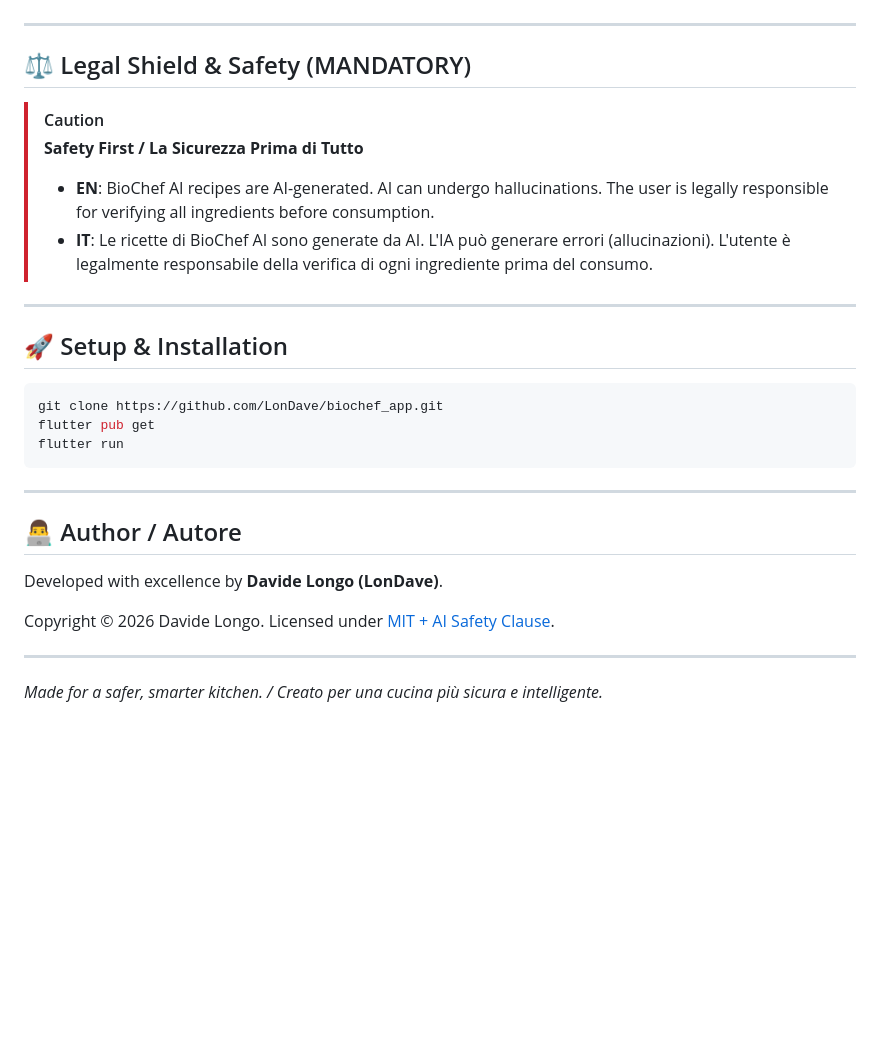
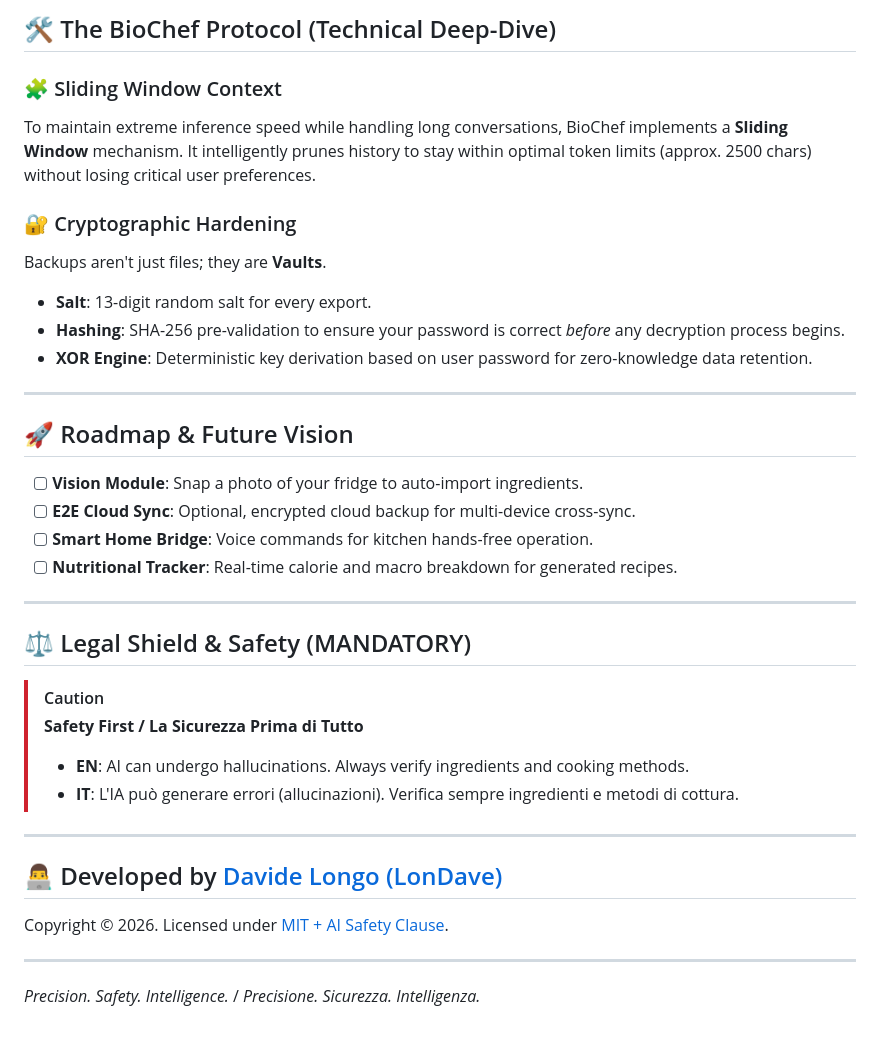
Before and after one commit to LonDave/biochef_app, a Markdown page: README.md, the part around the change printed below. GitHub-like rendering; blank space fills up the shorter version.

````diff
--- a/README.md
+++ b/README.md
@@ -45,3 +47,22 @@
+## 🛠️ The BioChef Protocol (Technical Deep-Dive)
+
+### 🧩 Sliding Window Context
+To maintain extreme inference speed while handling long conversations, BioChef implements a **Sliding Window** mechanism. It intelligently prunes history to stay within optimal token limits (approx. 2500 chars) without losing critical user preferences.
+
+### 🔐 Cryptographic Hardening
+Backups aren't just files; they are **Vaults**.
+- **Salt**: 13-digit random salt for every export.
+- **Hashing**: SHA-256 pre-validation to ensure your password is correct *before* any decryption process begins.
+- **XOR Engine**: Deterministic key derivation based on user password for zero-knowledge data retention.
+
+---
+
+## 🚀 Roadmap & Future Vision
+
+- [ ] **Vision Module**: Snap a photo of your fridge to auto-import ingredients.
+- [ ] **E2E Cloud Sync**: Optional, encrypted cloud backup for multi-device cross-sync.
+- [ ] **Smart Home Bridge**: Voice commands for kitchen hands-free operation.
+- [ ] **Nutritional Tracker**: Real-time calorie and macro breakdown for generated recipes.
 
 ---
 
@@ -49,24 +70,13 @@
 
 > [!CAUTION]
 > **Safety First / La Sicurezza Prima di Tutto**
-> - **EN**: BioChef AI recipes are AI-generated. AI can undergo hallucinations. The user is legally responsible for verifying all ingredients before consumption.
-> - **IT**: Le ricette di BioChef AI sono generate da AI. L'IA può generare errori (allucinazioni). L'utente è legalmente responsabile della verifica di ogni ingrediente prima del consumo.
+> - **EN**: AI can undergo hallucinations. Always verify ingredients and cooking methods.
+> - **IT**: L'IA può generare errori (allucinazioni). Verifica sempre ingredienti e metodi di cottura.
 
 ---
 
-## 🚀 Setup & Installation
-```bash
-git clone https://github.com/LonDave/biochef_app.git
-flutter pub get
-flutter run
-```
+## 👨‍💻 Developed by [Davide Longo (LonDave)](https://github.com/LonDave)
+Copyright © 2026. Licensed under [MIT + AI Safety Clause](LICENSE).
 
 ---
-
-## 👨‍💻 Author / Autore
-Developed with excellence by **Davide Longo (LonDave)**.
-
-Copyright © 2026 Davide Longo. Licensed under [MIT + AI Safety Clause](LICENSE).
-
----
-*Made for a safer, smarter kitchen. / Creato per una cucina più sicura e intelligente.*
+*Precision. Safety. Intelligence.* / *Precisione. Sicurezza. Intelligenza.*
````
Also changed, not shown: other parts of README.md (+31 -29 lines), biochef_github_banner_1776260158339.png (deleted), biochef_ui_mockup_1776260625217.png (added).
